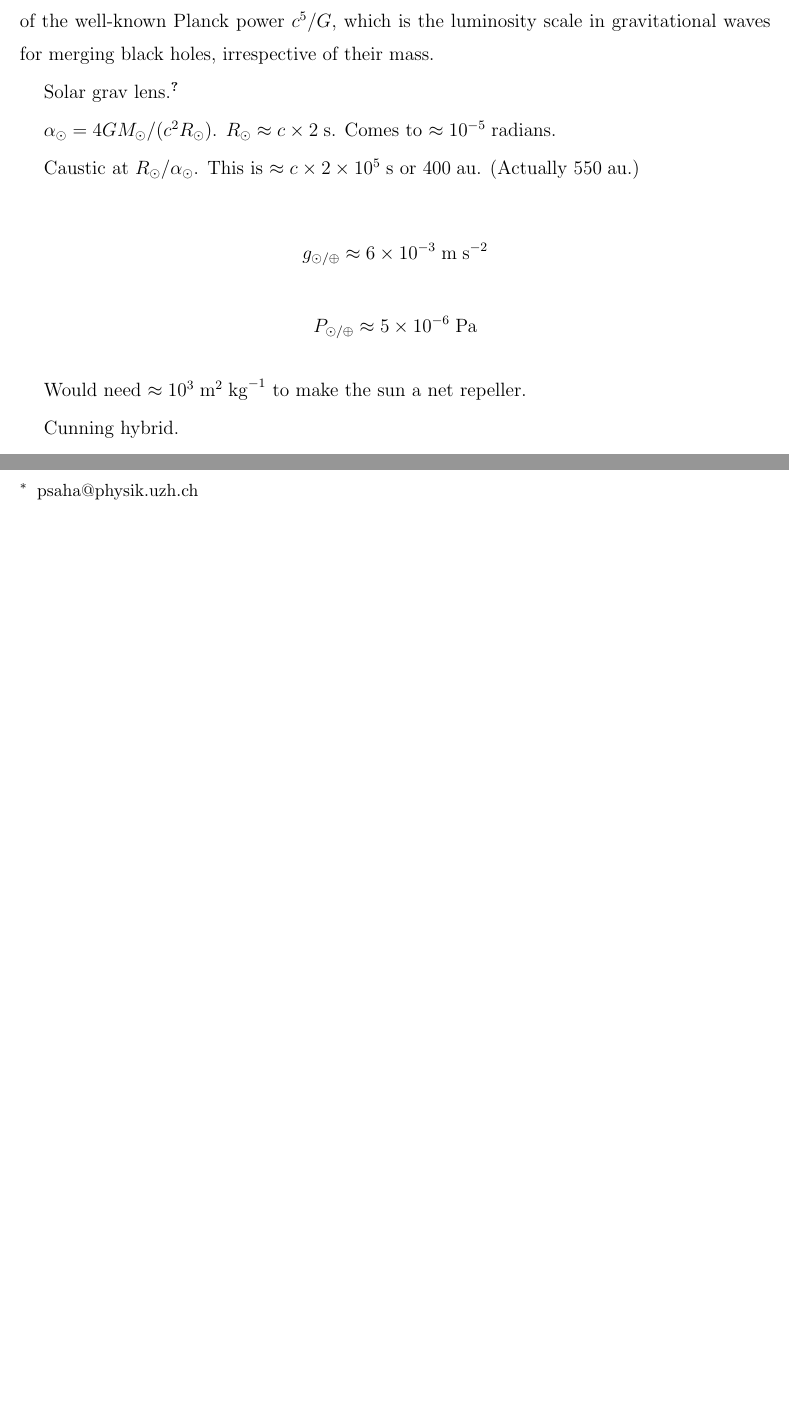
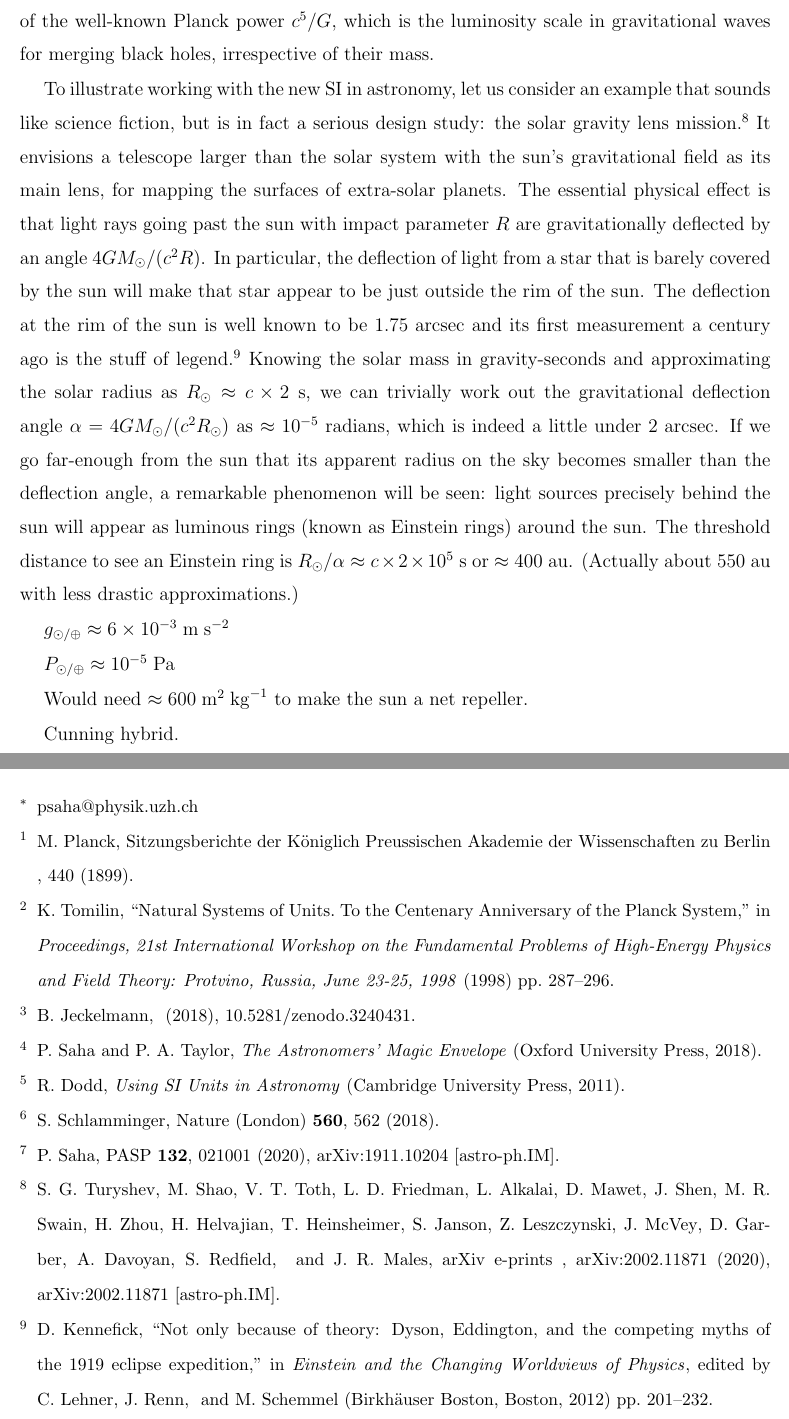
Before and after one commit to mebers/newGMeasurement, a LaTeX paper (spg/main.tex): two parts of pages 4 and 5 of 5, joined at a grey line, cut so that both start at the same text, the shorter picture padded with empty space. Compiled offline with pdfLaTeX.

Commit message:
adding an example

```diff
--- a/spg/main.tex
+++ b/spg/main.tex
@@ -131,19 +131,37 @@ well-known Planck power $c^5/G$, which is the luminosity scale in
 gravitational waves for merging black holes, irrespective of their
 mass.
 
-Solar grav lens.\cite{2020arXiv200211871T}
+To illustrate working with the new SI in astronomy, let us consider an
+example that sounds like science fiction, but is in fact a serious
+design study: the solar gravity lens
+mission.\cite{2020arXiv200211871T} It envisions a telescope larger
+than the solar system with the sun's gravitational field as its main
+lens, for mapping the surfaces of extra-solar planets.  The essential
+physical effect is that light rays going past the sun with impact
+parameter $R$ are gravitationally deflected by an angle
+$4GM_\odot/(c^2 R)$.  In particular, the deflection of light from a
+star that is barely covered by the sun will make that star appear to
+be just outside the rim of the sun.  The deflection at the rim of the
+sun is well known to be $1.75\unit{arcsec}$ and its first measurement
+a century ago is the stuff of legend.\cite{Kennefick2012} Knowing the
+solar mass in gravity-seconds and approximating the solar radius as
+$R_\odot\approx c\times2\unit{s}$, we can trivially work out the
+gravitational deflection angle $\alpha=4GM_\odot/(c^2 R_\odot)$ as
+$\approx10^{-5}\unit{radians}$, which is indeed a little under
+$2\unit{arcsec}$.  If we go far-enough from the sun that its apparent
+radius on the sky becomes smaller than the deflection angle, a
+remarkable phenomenon will be seen: light sources precisely behind the
+sun will appear as luminous rings (known as Einstein rings) around the
+sun.  The threshold distance to see an Einstein ring is
+$R_\odot/\alpha\approx c\times2\times10^5\unit{s}$ or $\approx
+400\unit{au}$.  (Actually about $550\unit{au}$ with less drastic
+approximations.)
 
-$\alpha_\odot=4GM_\odot/(c^2 R_\odot)$.  $R_\odot\approx
-c\times2\unit{s}$.  Comes to $\approx10^{-5}\unit{radians}$.
+$g_{\odot/\oplus} \approx 6\times10^{-3}\unit{m}\unit{s}^{-2}$
 
-Caustic at $R_\odot/\alpha_\odot$.  This is $\approx
-c\times2\times10^5\unit{s}$ or $400\unit{au}$.  (Actually
-$550\unit{au}$.)
+$P_{\odot/\oplus} \approx 10^{-5}\unit{Pa}$
 
-$$ g_{\odot/\oplus} \approx 6\times10^{-3}\unit{m}\unit{s}^{-2} $$
-$$ P_{\odot/\oplus} \approx 5\times10^{-6}\unit{Pa} $$
-
-Would need $\approx 10^3\unit{m}^2\unit{kg}^{-1}$ to make the sun a
+Would need $\approx 600\unit{m}^2\unit{kg}^{-1}$ to make the sun a
 net repeller.
 
 Cunning hybrid.
```
Also changed, not shown: spg/refs.bib (+17 -1 lines), spg/main.bbl, spg/main.tex (3 more changed lines).
